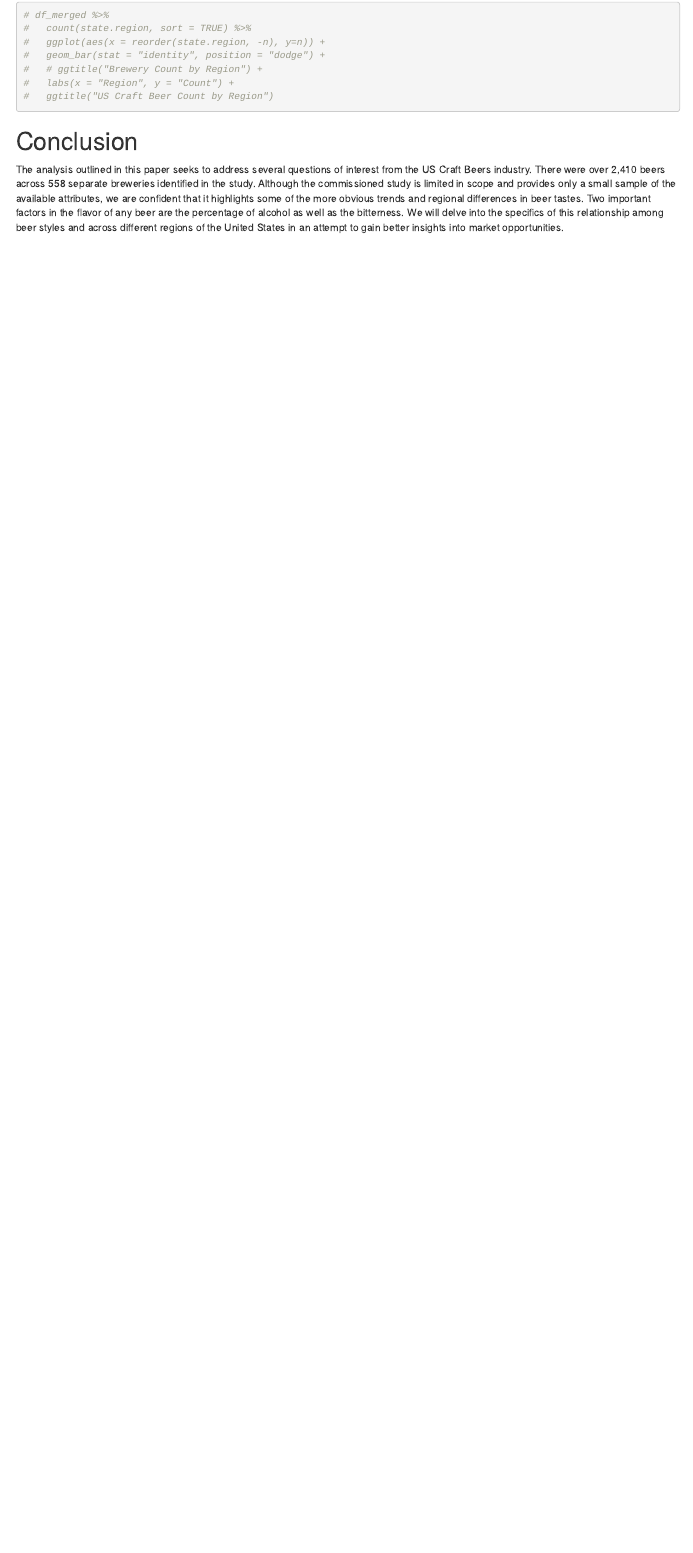
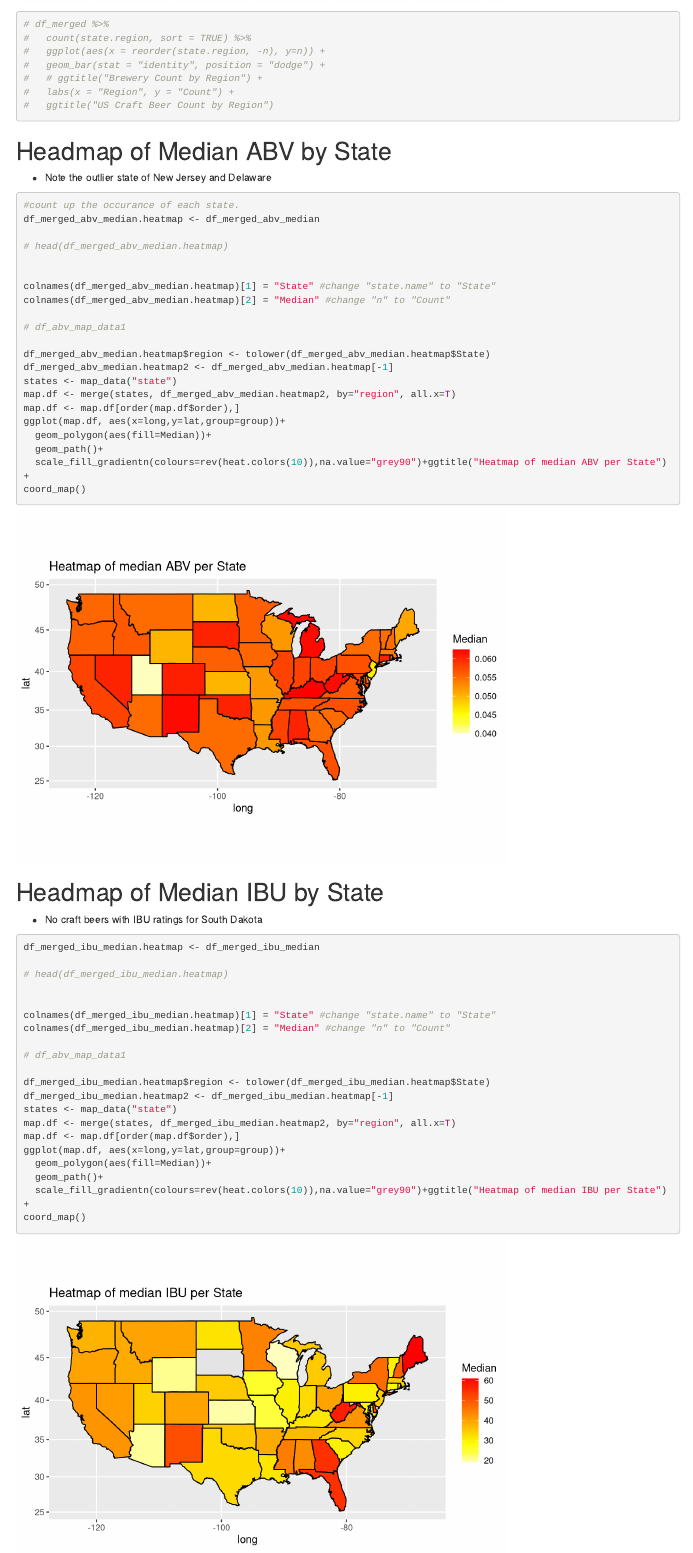
Before and after one commit to RobinsonCW/BeerAnalysis, an R Markdown document (src/objectives/Beer_Analysis.Rmd): the page in a window 1100 px wide, from 5640 px down before the commit and from 5820 px down after it, so that both start at the same text. Rendered offline with R 4.5, knitr and Pandoc, with nearby package versions; some code elsewhere in the file could not run offline.

Commit message:
add final markdown and presentation

````diff
--- a/src/objectives/Beer_Analysis.Rmd
+++ b/src/objectives/Beer_Analysis.Rmd
@@ -869,8 +880,9 @@ df_beer_count_by_region <- df_merged %>%
   ggplot(aes(x = reorder(state.region, -n), y=n)) +
   geom_bar(stat = "identity", position = "dodge") +
   ggtitle("Bar Plot of US Craft Beers by Region") +
-  labs(x = "State", y = "Median") +
+  labs(x = "Region", y = "Count") +
   theme(axis.text.x = element_text(angle = 90, hjust = 1))
+
 
 df_beer_count_by_region
 
@@ -886,3 +898,61 @@ df_beer_count_by_region
 ```
 
 
+
+# Headmap of Median ABV by State
+
+* Note the outlier state of New Jersey and Delaware
+
+
+```{r merged-median-abv-heatmap}
+
+#count up the occurance of each state.
+df_merged_abv_median.heatmap <- df_merged_abv_median
+
+# head(df_merged_abv_median.heatmap)
+
+
+colnames(df_merged_abv_median.heatmap)[1] = "State" #change "state.name" to "State"
+colnames(df_merged_abv_median.heatmap)[2] = "Median" #change "n" to "Count"
+
+# df_abv_map_data1
+
+df_merged_abv_median.heatmap$region <- tolower(df_merged_abv_median.heatmap$State)
+df_merged_abv_median.heatmap2 <- df_merged_abv_median.heatmap[-1]
+states <- map_data("state")
+map.df <- merge(states, df_merged_abv_median.heatmap2, by="region", all.x=T)
+map.df <- map.df[order(map.df$order),]
+ggplot(map.df, aes(x=long,y=lat,group=group))+
+  geom_polygon(aes(fill=Median))+
+  geom_path()+
+  scale_fill_gradientn(colours=rev(heat.colors(10)),na.value="grey90")+ggtitle("Heatmap of median ABV per State")+
+coord_map()
+```
+
+
+# Headmap of Median IBU by State
+
+* No craft beers with IBU ratings for South Dakota
+
+```{r merged-median-ibu-heatmap}
+
+df_merged_ibu_median.heatmap <- df_merged_ibu_median
+
+# head(df_merged_ibu_median.heatmap)
+
+
+colnames(df_merged_ibu_median.heatmap)[1] = "State" #change "state.name" to "State"
+colnames(df_merged_ibu_median.heatmap)[2] = "Median" #change "n" to "Count"
+
+# df_abv_map_data1
+
+df_merged_ibu_median.heatmap$region <- tolower(df_merged_ibu_median.heatmap$State)
+df_merged_ibu_median.heatmap2 <- df_merged_ibu_median.heatmap[-1]
+states <- map_data("state")
+map.df <- merge(states, df_merged_ibu_median.heatmap2, by="region", all.x=T)
+map.df <- map.df[order(map.df$order),]
+ggplot(map.df, aes(x=long,y=lat,group=group))+
+  geom_polygon(aes(fill=Median))+
+  geom_path()+
+  scale_fill_gradientn(colours=rev(heat.colors(10)),na.value="grey90")+ggtitle("Heatmap of median IBU per State")+
+coord_map()
@@ -894 +966 @@ df_beer_count_by_region
-The analysis outlined in this paper seeks to address several questions of interest from the US Craft Beers industry.  There were over 2,410 beers across 558 separate breweries identified in the study.  Although the commissioned study is limited in scope and provides only a small sample of the available attributes, we are confident that it highlights some of the more obvious trends and regional differences in beer tastes.  Two important factors in the flavor of any beer are the percentage of alcohol as well as the bitterness.  We will delve into the specifics of this relationship among beer styles and across different regions of the United States in an attempt to gain better insights into market opportunities.
+We hope that from this observational study, we can proceed with more sophisticated experimental designs where causal conclusions can be drawn.  Additionally, we expect that expanding the factors of the study to include other points of interest while minimizing the missingness of the central bitterness parameter could be beneficial for any further analysis and predictive accuracy.
````
Also changed, not shown: src/objectives/Beer_Analysis.html, src/objectives/Beer_Analysis.Rmd (19 more changed lines), 1 other file.
